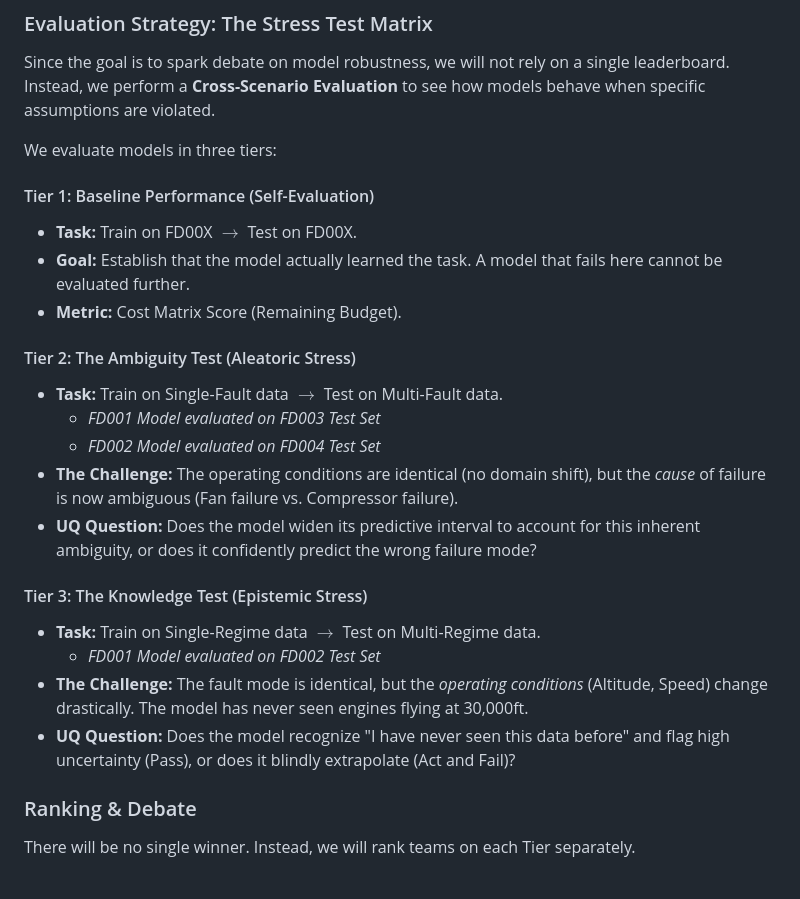
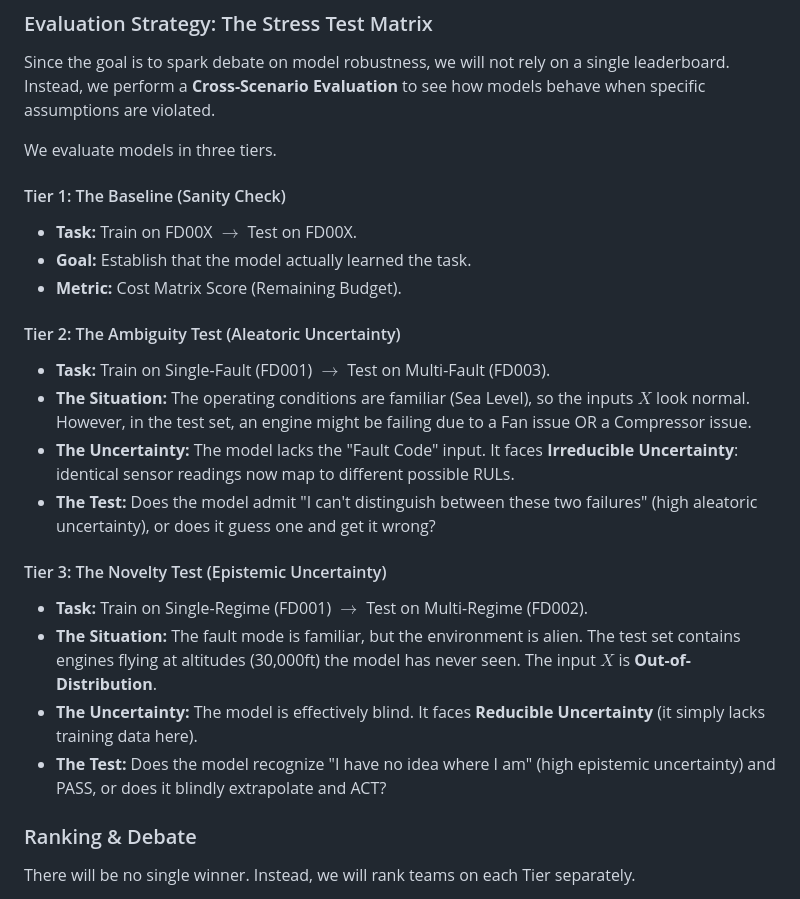
Before and after one commit to maartenstol/uncertainty-quantification, a Markdown page: README.md, the part around the change. GitHub-like rendering.

Commit message:
improved explanation of aleatoric vs epistemic

```diff
--- a/README.md
+++ b/README.md
@@ -130,25 +130,24 @@ Teams start with a hypothetical budget and pay all costs incurred on the test se
 
 Since the goal is to spark debate on model robustness, we will not rely on a single leaderboard. Instead, we perform a **Cross-Scenario Evaluation** to see how models behave when specific assumptions are violated.
 
-We evaluate models in three tiers:
+We evaluate models in three tiers.
 
-#### Tier 1: Baseline Performance (Self-Evaluation)
+#### Tier 1: The Baseline (Sanity Check)
 * **Task:** Train on FD00X $\rightarrow$ Test on FD00X.
-* **Goal:** Establish that the model actually learned the task. A model that fails here cannot be evaluated further.
+* **Goal:** Establish that the model actually learned the task.
 * **Metric:** Cost Matrix Score (Remaining Budget).
 
-#### Tier 2: The Ambiguity Test (Aleatoric Stress)
-* **Task:** Train on Single-Fault data $\rightarrow$ Test on Multi-Fault data.
-    * *FD001 Model evaluated on FD003 Test Set*
-    * *FD002 Model evaluated on FD004 Test Set*
-* **The Challenge:** The operating conditions are identical (no domain shift), but the *cause* of failure is now ambiguous (Fan failure vs. Compressor failure).
-* **UQ Question:** Does the model widen its predictive interval to account for this inherent ambiguity, or does it confidently predict the wrong failure mode?
+#### Tier 2: The Ambiguity Test (Aleatoric Uncertainty)
+* **Task:** Train on Single-Fault (FD001) $\rightarrow$ Test on Multi-Fault (FD003).
+* **The Situation:** The operating conditions are familiar (Sea Level), so the inputs $X$ look normal. However, in the test set, an engine might be failing due to a Fan issue OR a Compressor issue.
+* **The Uncertainty:** The model lacks the "Fault Code" input. It faces **Irreducible Uncertainty**: identical sensor readings now map to different possible RULs.
+* **The Test:** Does the model admit "I can't distinguish between these two failures" (high aleatoric uncertainty), or does it guess one and get it wrong?
 
-#### Tier 3: The Knowledge Test (Epistemic Stress)
-* **Task:** Train on Single-Regime data $\rightarrow$ Test on Multi-Regime data.
-    * *FD001 Model evaluated on FD002 Test Set*
-* **The Challenge:** The fault mode is identical, but the *operating conditions* (Altitude, Speed) change drastically. The model has never seen engines flying at 30,000ft.
-* **UQ Question:** Does the model recognize "I have never seen this data before" and flag high uncertainty (Pass), or does it blindly extrapolate (Act and Fail)?
+#### Tier 3: The Novelty Test (Epistemic Uncertainty)
+* **Task:** Train on Single-Regime (FD001) $\rightarrow$ Test on Multi-Regime (FD002).
+* **The Situation:** The fault mode is familiar, but the environment is alien. The test set contains engines flying at altitudes (30,000ft) the model has never seen. The input $X$ is **Out-of-Distribution**.
+* **The Uncertainty:** The model is effectively blind. It faces **Reducible Uncertainty** (it simply lacks training data here).
+* **The Test:** Does the model recognize "I have no idea where I am" (high epistemic uncertainty) and PASS, or does it blindly extrapolate and ACT?
 
 ### Ranking & Debate
 There will be no single winner. Instead, we will rank teams on each Tier separately.
```
